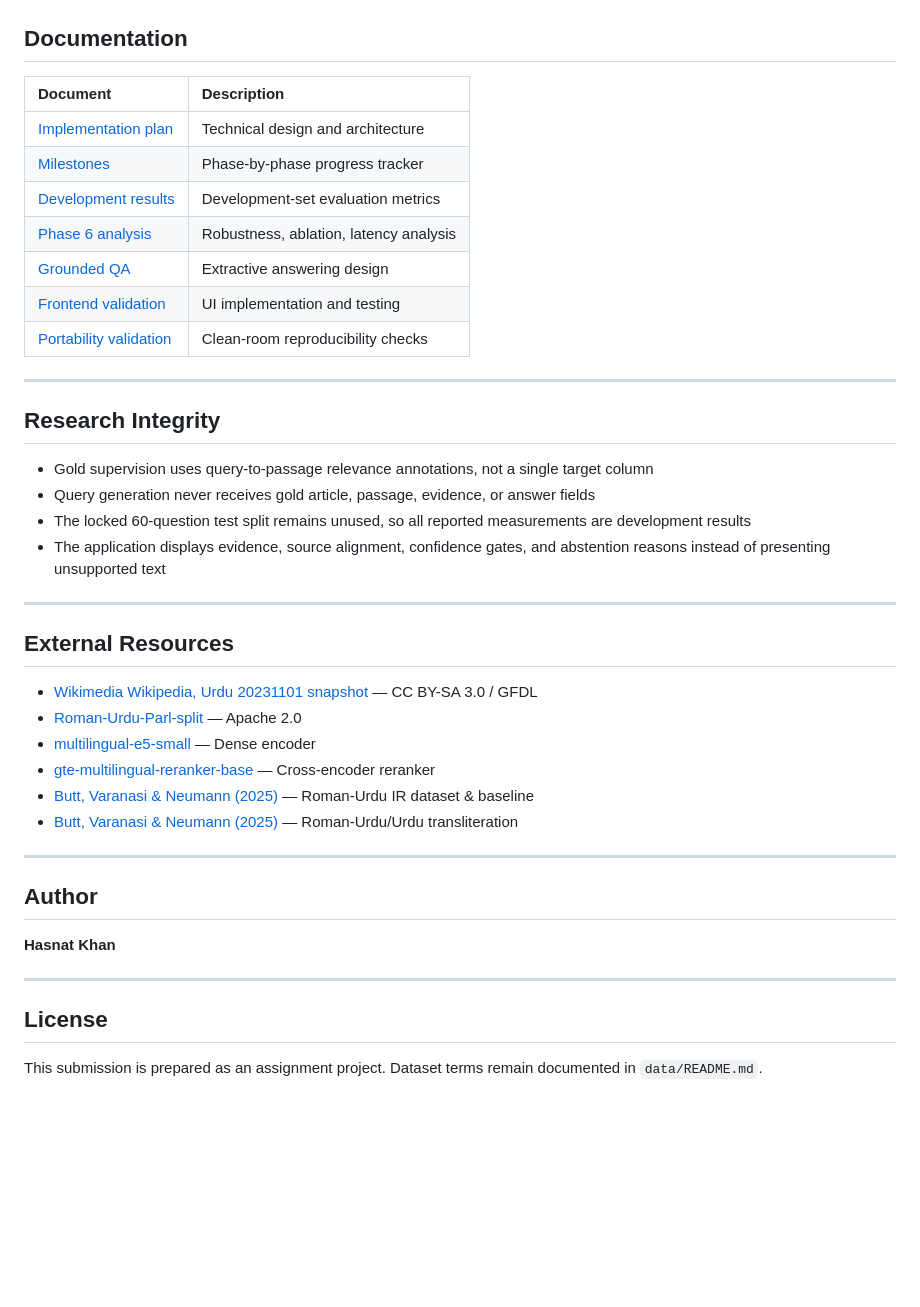
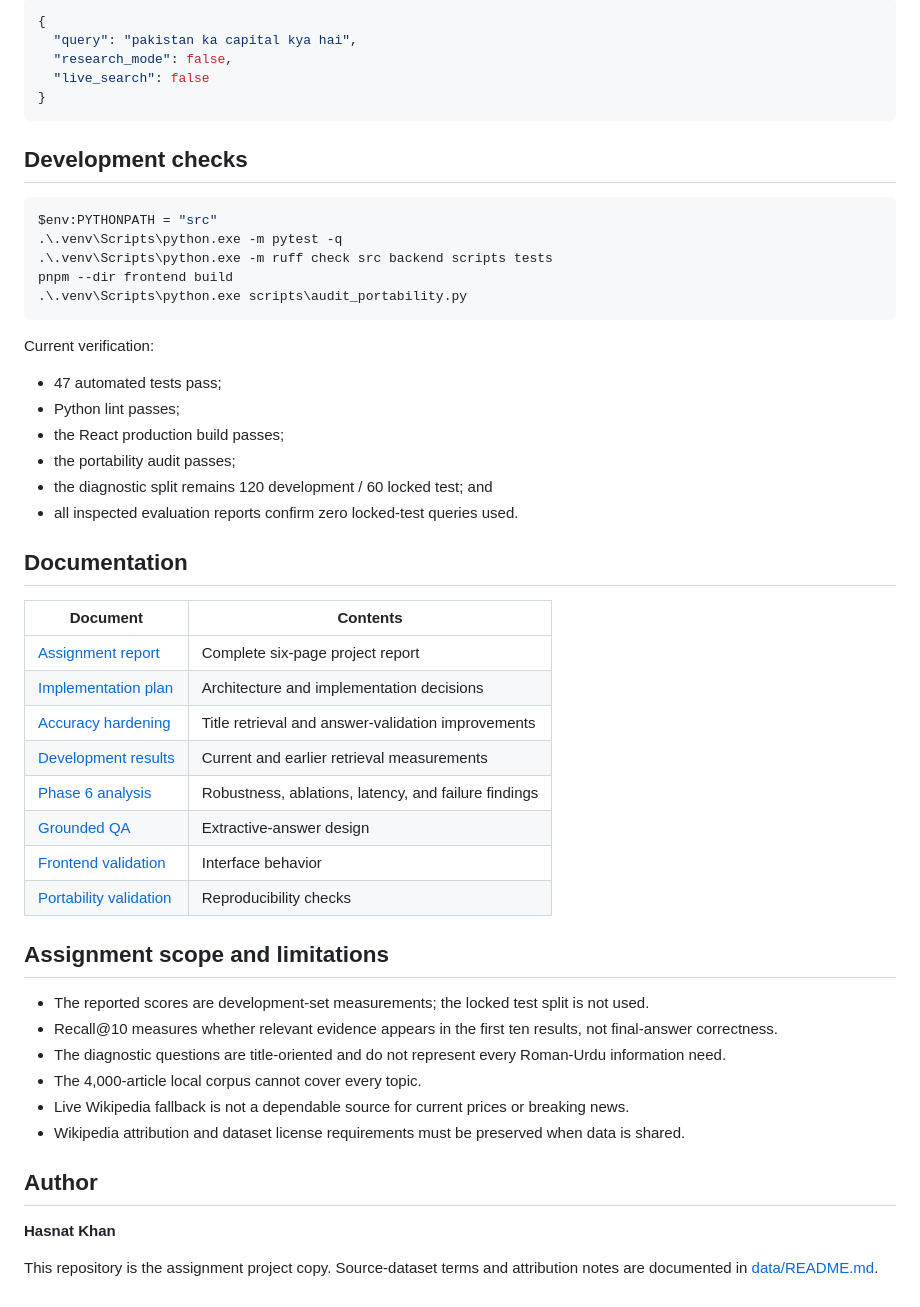
Before and after one commit to HasnatKhan010/raabta, a Markdown page: README.md, the part around one of its changes. Drawn GitHub-style; blank space fills up the shorter version.

````diff
--- a/README.md
+++ b/README.md
@@ -254,45 +231,54 @@ pytest
+```json
+{
+  "query": "pakistan ka capital kya hai",
+  "research_mode": false,
+  "live_search": false
+}
+```
+
+## Development checks
+
+```powershell
+$env:PYTHONPATH = "src"
+.\.venv\Scripts\python.exe -m pytest -q
+.\.venv\Scripts\python.exe -m ruff check src backend scripts tests
+pnpm --dir frontend build
+.\.venv\Scripts\python.exe scripts\audit_portability.py
+```
+
+Current verification:
+
+- 47 automated tests pass;
+- Python lint passes;
+- the React production build passes;
+- the portability audit passes;
+- the diagnostic split remains 120 development / 60 locked test; and
+- all inspected evaluation reports confirm zero locked-test queries used.
 
 ## Documentation
 
-| Document | Description |
-|:---|:---|
-| [Implementation plan](docs/implementation_plan.md) | Technical design and architecture |
-| [Milestones](docs/milestones.md) | Phase-by-phase progress tracker |
-| [Development results](docs/development_results.md) | Development-set evaluation metrics |
-| [Phase 6 analysis](docs/phase6_analysis.md) | Robustness, ablation, latency analysis |
-| [Grounded QA](docs/phase7_grounded_qa.md) | Extractive answering design |
-| [Frontend validation](docs/phase9_frontend.md) | UI implementation and testing |
-| [Portability validation](docs/phase10_validation.md) | Clean-room reproducibility checks |
+| Document | Contents |
+|---|---|
+| [Assignment report](paper/main.pdf) | Complete six-page project report |
+| [Implementation plan](docs/implementation_plan.md) | Architecture and implementation decisions |
+| [Accuracy hardening](docs/accuracy_hardening.md) | Title retrieval and answer-validation improvements |
+| [Development results](docs/development_results.md) | Current and earlier retrieval measurements |
+| [Phase 6 analysis](docs/phase6_analysis.md) | Robustness, ablations, latency, and failure findings |
+| [Grounded QA](docs/phase7_grounded_qa.md) | Extractive-answer design |
+| [Frontend validation](docs/phase9_frontend.md) | Interface behavior |
+| [Portability validation](docs/phase10_validation.md) | Reproducibility checks |
 
+## Assignment scope and limitations
 
----
-
-## Research Integrity
-
-- Gold supervision uses query-to-passage relevance annotations, not a single target column
-- Query generation never receives gold article, passage, evidence, or answer fields
-- The locked 60-question test split remains unused, so all reported measurements are development results
-- The application displays evidence, source alignment, confidence gates, and abstention reasons instead of presenting unsupported text
-
----
-
-## External Resources
-
-- [Wikimedia Wikipedia, Urdu 20231101 snapshot](https://huggingface.co/datasets/wikimedia/wikipedia/tree/3e1f92c331f318af862b87e2319ed5dc26d80f5d/20231101.ur) — CC BY-SA 3.0 / GFDL
-- [Roman-Urdu-Parl-split](https://huggingface.co/datasets/Mavkif/Roman-Urdu-Parl-split) — Apache 2.0
-- [multilingual-e5-small](https://huggingface.co/intfloat/multilingual-e5-small) — Dense encoder
-- [gte-multilingual-reranker-base](https://huggingface.co/Alibaba-NLP/gte-multilingual-reranker-base) — Cross-encoder reranker
-- [Butt, Varanasi & Neumann (2025)](https://aclanthology.org/2025.lowresnlp-1.9/) — Roman-Urdu IR dataset & baseline
-- [Butt, Varanasi & Neumann (2025)](https://aclanthology.org/2025.loresmt-1.13/) — Roman-Urdu/Urdu transliteration
-
----
+- The reported scores are development-set measurements; the locked test split is not used.
+- Recall@10 measures whether relevant evidence appears in the first ten results, not final-answer correctness.
+- The diagnostic questions are title-oriented and do not represent every Roman-Urdu information need.
+- The 4,000-article local corpus cannot cover every topic.
+- Live Wikipedia fallback is not a dependable source for current prices or breaking news.
+- Wikipedia attribution and dataset license requirements must be preserved when data is shared.
 
 ## Author
 
 **Hasnat Khan**
 
----
-
-## License
-
-This submission is prepared as an assignment project. Dataset terms remain documented in `data/README.md`.
+This repository is the assignment project copy. Source-dataset terms and attribution notes are documented in [data/README.md](data/README.md).
````
Also changed, not shown: other parts of README.md (+186 -209 lines).
